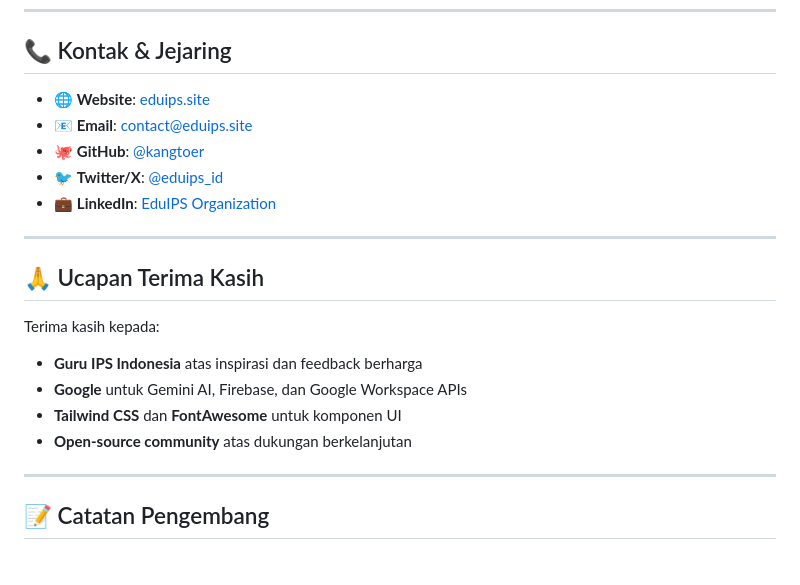
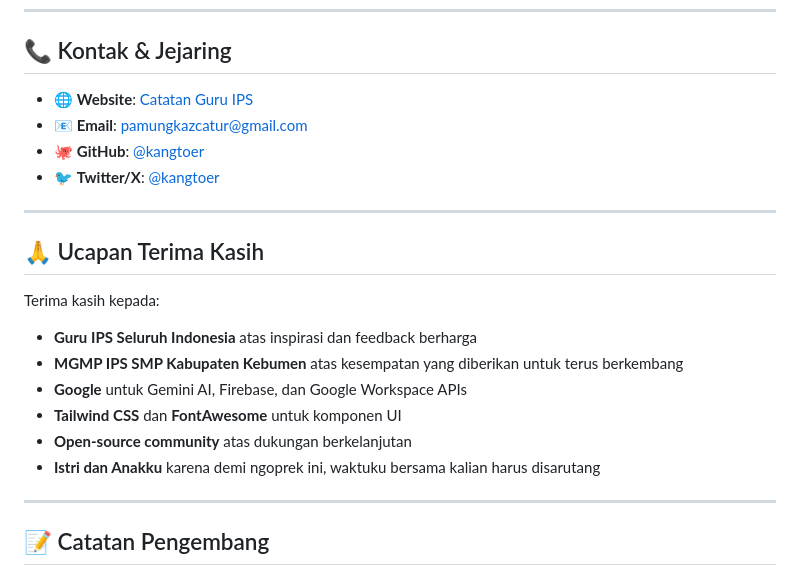
Before and after one commit to kangtoer/eduips, a Markdown page: README.md, the part around one of its changes. Drawn GitHub-style.

Commit message:
Revise contact details and thank you notes
Updated contact information and acknowledgments in the README.

```diff
--- a/README.md
+++ b/README.md
@@ -744,21 +744,22 @@ Lihat file [LICENSE](LICENSE) untuk detail lengkap.
 
 ## 📞 Kontak & Jejaring
 
-- 🌐 **Website**: [eduips.site](https://eduips.site)
-- 📧 **Email**: contact@eduips.site
+- 🌐 **Website**: [Catatan Guru IPS](https://toer.my.id)
+- 📧 **Email**: pamungkazcatur@gmail.com
 - 🐙 **GitHub**: [@kangtoer](https://github.com/kangtoer)
-- 🐦 **Twitter/X**: [@eduips_id](https://twitter.com/eduips_id)
-- 💼 **LinkedIn**: [EduIPS Organization](https://linkedin.com/company/eduips)
+- 🐦 **Twitter/X**: [@kangtoer](https://x.com/kangtoer)
 
 ---
 
 ## 🙏 Ucapan Terima Kasih
 
 Terima kasih kepada:
-- **Guru IPS Indonesia** atas inspirasi dan feedback berharga
+- **Guru IPS Seluruh Indonesia** atas inspirasi dan feedback berharga
+- **MGMP IPS SMP Kabupaten Kebumen** atas kesempatan yang diberikan untuk terus berkembang
 - **Google** untuk Gemini AI, Firebase, dan Google Workspace APIs
 - **Tailwind CSS** dan **FontAwesome** untuk komponen UI
 - **Open-source community** atas dukungan berkelanjutan
+- **Istri dan Anakku** karena demi ngoprek ini, waktuku bersama kalian harus disarutang
 
 ---
 
```
Also changed, not shown: other parts of README.md (+1 -1 lines).
